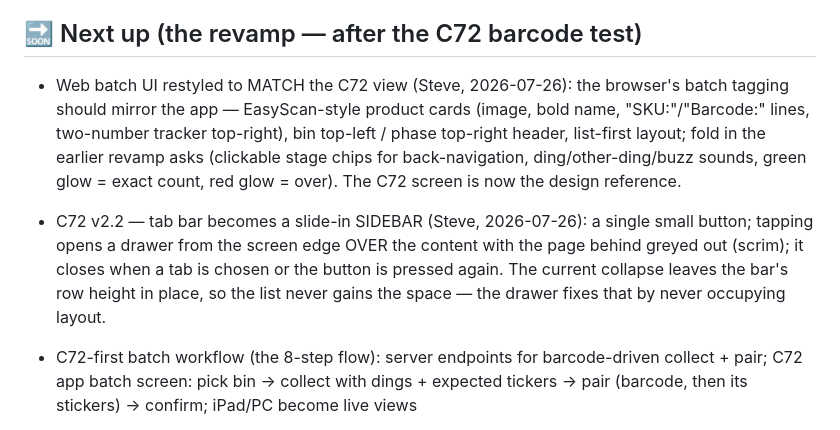
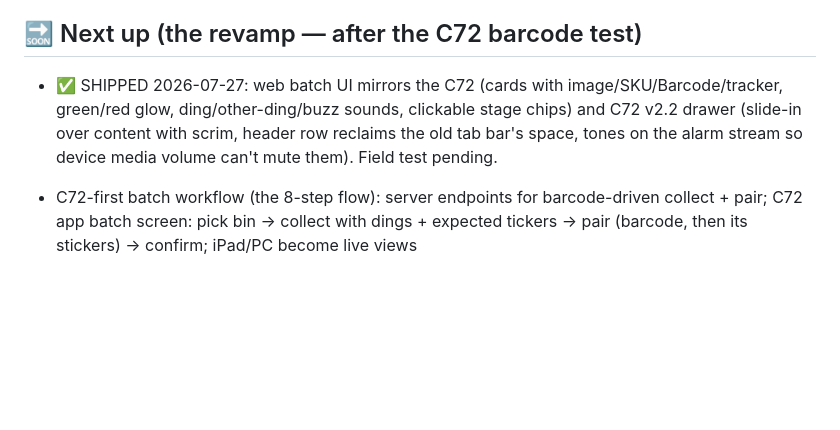
Before and after one commit to HatNJacket/RFID-Inventory-Fix, a Markdown page: ROADMAP.md, the part around the change. Rendered like a GitHub page; blank space fills up the shorter version.

Commit message:
Roadmap: v2.2 drawer + web C72-style batch UI shipped

```diff
--- a/ROADMAP.md
+++ b/ROADMAP.md
@@ -97,19 +97,12 @@ next bin.
 
 ## 🔜 Next up (the revamp — after the C72 barcode test)
 
-- Web batch UI restyled to MATCH the C72 view (Steve, 2026-07-26):
-  the browser's batch tagging should mirror the app — EasyScan-style
-  product cards (image, bold name, "SKU:"/"Barcode:" lines, two-number
-  tracker top-right), bin top-left / phase top-right header, list-first
-  layout; fold in the earlier revamp asks (clickable stage chips for
-  back-navigation, ding/other-ding/buzz sounds, green glow = exact
-  count, red glow = over). The C72 screen is now the design reference.
-- C72 v2.2 — tab bar becomes a slide-in SIDEBAR (Steve, 2026-07-26):
-  a single small button; tapping opens a drawer from the screen edge
-  OVER the content with the page behind greyed out (scrim); it closes
-  when a tab is chosen or the button is pressed again. The current
-  collapse leaves the bar's row height in place, so the list never
-  gains the space — the drawer fixes that by never occupying layout.
+- ✅ SHIPPED 2026-07-27: web batch UI mirrors the C72 (cards with
+  image/SKU/Barcode/tracker, green/red glow, ding/other-ding/buzz
+  sounds, clickable stage chips) and C72 v2.2 drawer (slide-in over
+  content with scrim, header row reclaims the old tab bar's space,
+  tones on the alarm stream so device media volume can't mute them).
+  Field test pending.
 
 - C72-first batch workflow (the 8-step flow):
   server endpoints for barcode-driven collect + pair; C72 app batch
```
